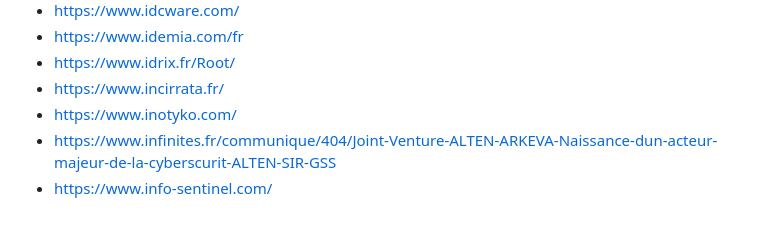
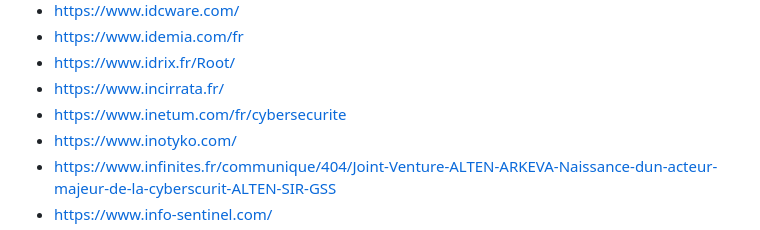
Before and after one commit to newsoft/newsoft.github.io, a Markdown page: index.md, the part around the change. Drawn GitHub-style.

Commit message:
Add Inetum

```diff
--- a/index.md
+++ b/index.md
@@ -496,6 +496,7 @@ Previously available [here](http://www.lasecuriteestunechec.com/bookmarks.html)
 - [https://www.idemia.com/fr](https://www.idemia.com/fr)
 - [https://www.idrix.fr/Root/](https://www.idrix.fr/Root/)
 - [https://www.incirrata.fr/](https://www.incirrata.fr/)
+- [https://www.inetum.com/fr/cybersecurite](https://www.inetum.com/fr/cybersecurite)
 - [https://www.inotyko.com/](https://www.inotyko.com/)
 - [https://www.infinites.fr/communique/404/Joint-Venture-ALTEN-ARKEVA-Naissance-dun-acteur-majeur-de-la-cyberscurit-ALTEN-SIR-GSS](https://www.infinites.fr/communique/404/Joint-Venture-ALTEN-ARKEVA-Naissance-dun-acteur-majeur-de-la-cyberscurit-ALTEN-SIR-GSS)
 - [https://www.info-sentinel.com/](https://www.info-sentinel.com/)
```
